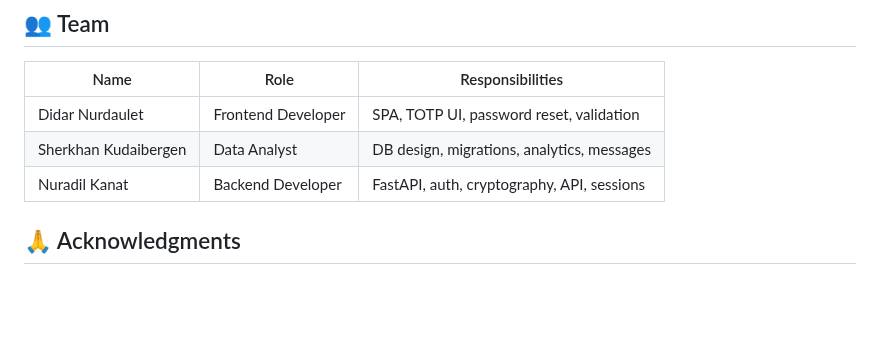
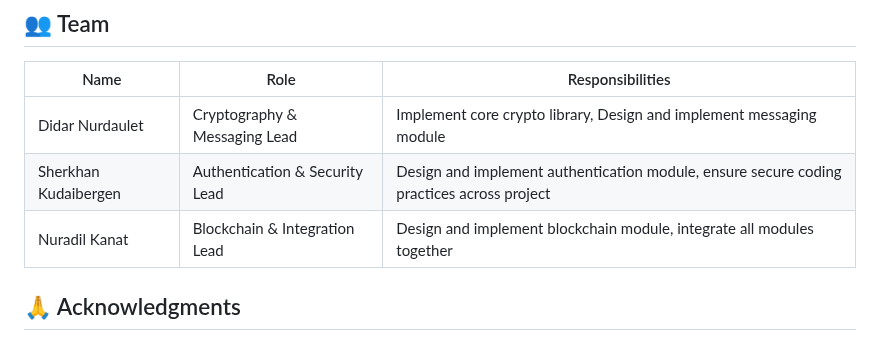
Before and after one commit to KanatNuradil/cryptoproject, a Markdown page: README.md, the part around the change. Rendered like a GitHub page; blank space fills up the shorter version.

```diff
--- a/README.md
+++ b/README.md
@@ -274,9 +274,9 @@ This project is licensed under the MIT License - see the [LICENSE](LICENSE) file
 
 | Name | Role | Responsibilities |
 |------|------|------------------|
-| Didar Nurdaulet | Frontend Developer | SPA, TOTP UI, password reset, validation |
-| Sherkhan Kudaibergen | Data Analyst | DB design, migrations, analytics, messages |
-| Nuradil Kanat | Backend Developer | FastAPI, auth, cryptography, API, sessions |
+| Didar Nurdaulet | Cryptography & Messaging Lead | Implement core crypto library, Design and implement messaging module |
+| Sherkhan Kudaibergen | Authentication & Security Lead | Design and implement authentication module, ensure secure coding practices across project |
+| Nuradil Kanat |  Blockchain & Integration Lead | Design and implement blockchain module, integrate all modules together |
 
 ## 🙏 Acknowledgments
 
```
